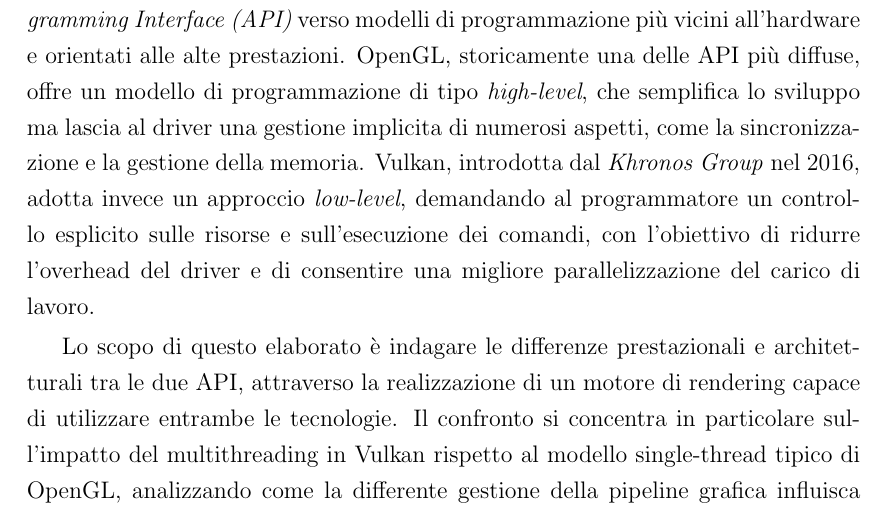
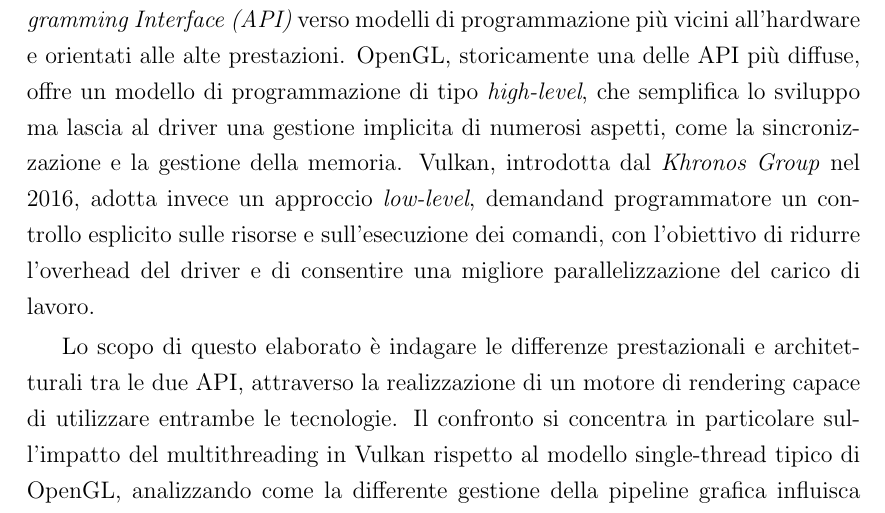
Before and after one commit to Fuwuffyi/thesis-project-tex, a LaTeX thesis (thesis-main.tex): part of page 9 of 25, cut so that both start at the same text. Compiled offline with pdfLaTeX.

```diff
--- a/thesis-main.tex
+++ b/thesis-main.tex
@@ -55,7 +55,7 @@
 OpenGL, storicamente una delle \ac{API} più diffuse, offre un modello di programmazione di tipo \emph{high-level}, che
 semplifica lo sviluppo ma lascia al driver una gestione implicita di numerosi aspetti, come la sincronizzazione e la
 gestione della memoria.
-Vulkan, introdotta dal \emph{Khronos Group} nel 2016, adotta invece un approccio \emph{low-level}, demandando al
+Vulkan, introdotta dal \emph{Khronos Group} nel 2016, adotta invece un approccio \emph{low-level}, demandand
 programmatore un controllo esplicito sulle risorse e sull’esecuzione dei comandi, con l’obiettivo di ridurre l’overhead
 del driver e di consentire una migliore parallelizzazione del carico di lavoro.
 
```
